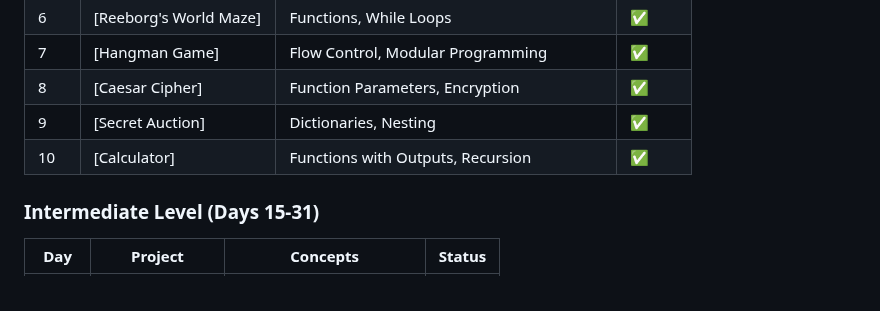
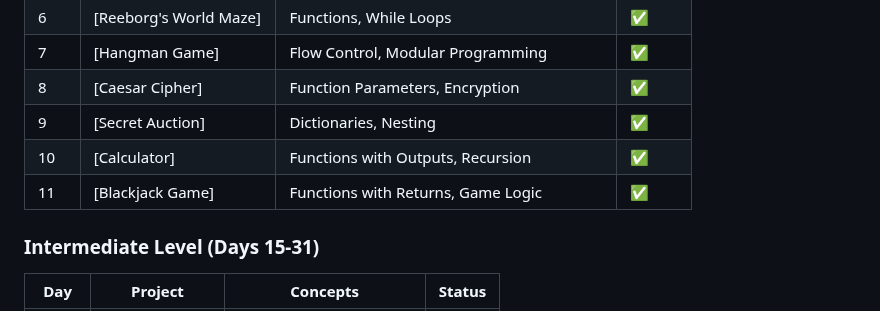
Before and after one commit to sriramch163/100-Days-Of-Python-BootCamp-Udemy, a Markdown page: README.md, the part around one of its changes. GitHub-like rendering.

```diff
--- a/README.md
+++ b/README.md
@@ -31,6 +31,8 @@ This repository follows the "100 Days of Code - The Complete Python Pro Bootcamp
 | 8 | [Caesar Cipher] | Function Parameters, Encryption | ✅ |
 | 9 | [Secret Auction] | Dictionaries, Nesting | ✅ |
 | 10 | [Calculator] | Functions with Outputs, Recursion | ✅ |
+| 11 | [Blackjack Game] | Functions with Returns, Game Logic | ✅ |
+
 
 
 ### Intermediate Level (Days 15-31)
```
Also changed, not shown: other parts of README.md (+4 -4 lines).
